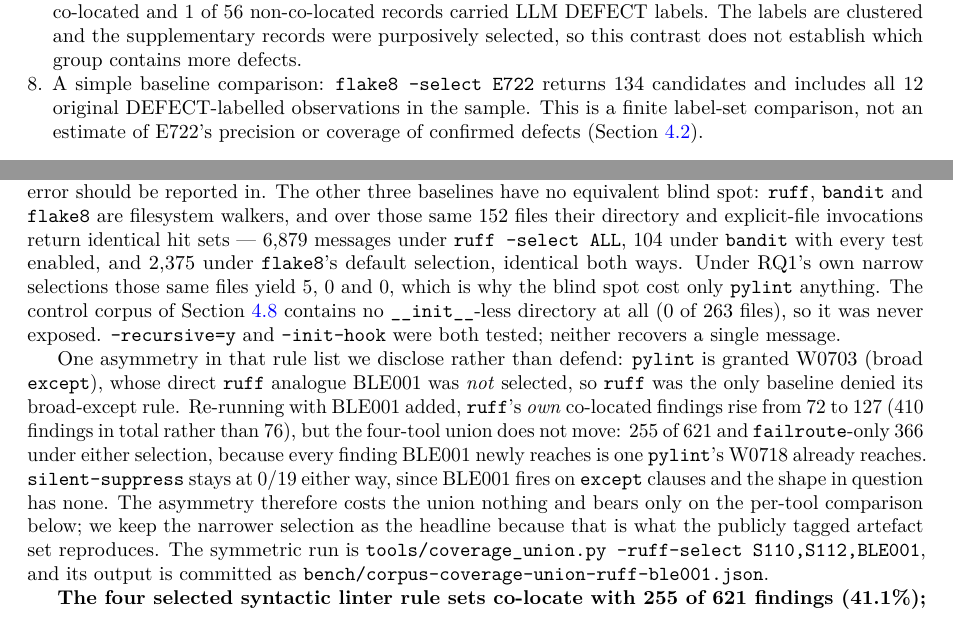
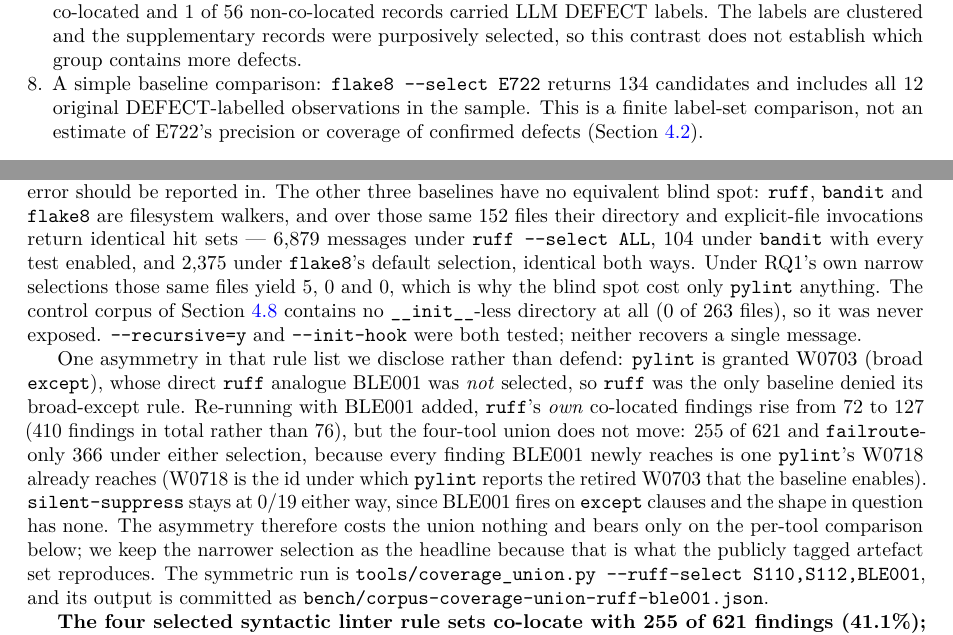
Before and after one commit to feiiiiii5/failroute, a LaTeX paper (paper/arxiv/main.tex): two parts of pages 2 and 5 of 26, joined at a grey line, cut so that both start at the same text. Compiled offline with pdfLaTeX.

Commit message:
Paper layout: print CLI flags with two hyphens, space table captions from their rules, explain W0718 where it first meets W0703
In T1 Latin Modern the pair -- inside \texttt ligated into one en dash, so
--select and --strict printed as one-dash flags (11 places). Table captions
sit above their tables and article's zero \belowcaptionskip put each
caption's last line on the top rule. No number, table value or claim changes;
old and new PDFs differ word-for-word only in these three ways.

Co-Authored-By: Claude Opus 5.5 <noreply@anthropic.com>

```diff
--- a/paper/arxiv/main.tex
+++ b/paper/arxiv/main.tex
@@ -23,6 +23,11 @@
 \usepackage{enumitem}
 \usepackage{xcolor}
 \usepackage{verbatim}
+% Table captions sit above their tables; article's default \belowcaptionskip of
+% 0pt put each caption's last line directly on the table's top rule.
+\setlength{\belowcaptionskip}{6pt}
+% In \texttt, write command-line flags as -{}-flag: with T1 Latin Modern the pair
+% -- ligates into a single en dash, so --select would print as a one-dash flag.
 % natbib is loaded for one reason: plainnat, unlike plain, prints the doi/url
 % field, so every entry in the reference list becomes resolvable. The numeric
 % option keeps the bracketed style this document is written in, and \cite is
@@ -199,7 +204,7 @@
   of 56 non-co-located records carried LLM DEFECT labels. The labels are
   clustered and the supplementary records were purposively selected, so this
   contrast does not establish which group contains more defects.
-\item A simple baseline comparison: \texttt{flake8 --select E722} returns 134
+\item A simple baseline comparison: \texttt{flake8 -{}-select E722} returns 134
   candidates and includes all 12 original DEFECT-labelled observations in the
   sample. This is a finite label-set comparison, not an estimate of E722's
   precision or coverage of confirmed defects (Section~\ref{sec:rq1}).
@@ -428,13 +433,13 @@
 equivalent blind spot: \texttt{ruff}, \texttt{bandit} and \texttt{flake8} are
 filesystem walkers, and over those same 152 files their directory and
 explicit-file invocations return identical hit sets --- 6{,}879 messages under
-\texttt{ruff\ --select\ ALL}, 104 under \texttt{bandit} with every test enabled,
+\texttt{ruff\ -{}-select\ ALL}, 104 under \texttt{bandit} with every test enabled,
 and 2{,}375 under \texttt{flake8}'s default selection, identical both ways. Under
 RQ1's own narrow selections those same files yield 5, 0 and 0, which is why the
 blind spot cost only \texttt{pylint} anything. The control corpus of
 Section~\ref{sec:control} contains no \texttt{\_\_init\_\_}-less directory at all
-(0 of 263 files), so it was never exposed. \texttt{--recursive=y} and
-\texttt{--init-hook} were both tested; neither recovers a single message.
+(0 of 263 files), so it was never exposed. \texttt{-{}-recursive=y} and
+\texttt{-{}-init-hook} were both tested; neither recovers a single message.
 
 One asymmetry in that rule list we disclose rather than defend: \texttt{pylint} is
 granted W0703 (broad \texttt{except}), whose direct \texttt{ruff} analogue BLE001
@@ -443,12 +448,13 @@
 co-located findings rise from 72 to 127 (410 findings in total rather than 76),
 but the four-tool union does not move: 255 of 621 and \texttt{failroute}-only 366
 under either selection, because every finding BLE001 newly reaches is one
-\texttt{pylint}'s W0718 already reaches. \texttt{silent-suppress} stays at 0/19
+\texttt{pylint}'s W0718 already reaches (W0718 is the id under which
+\texttt{pylint} reports the retired W0703 that the baseline enables). \texttt{silent-suppress} stays at 0/19
 either way, since BLE001 fires on \texttt{except} clauses and the shape in
 question has none. The asymmetry therefore costs the union nothing and bears only
 on the per-tool comparison below; we keep the narrower selection as the headline
 because that is what the publicly tagged artefact set reproduces. The symmetric run
-is \texttt{tools/coverage\_union.py --ruff-select S110,S112,BLE001}, and its output
+is \texttt{tools/coverage\_union.py -{}-ruff-select S110,S112,BLE001}, and its output
 is committed as \texttt{bench/corpus-coverage-union-ruff-ble001.json}.
 
 \begin{table}[htbp]
```
Also changed, not shown: paper/arxiv/main.pdf, paper/arxiv/main.tex (12 more changed lines).
